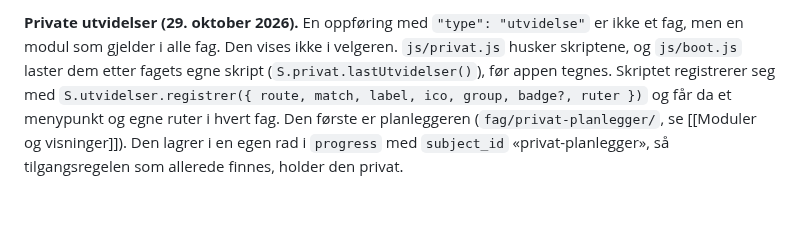
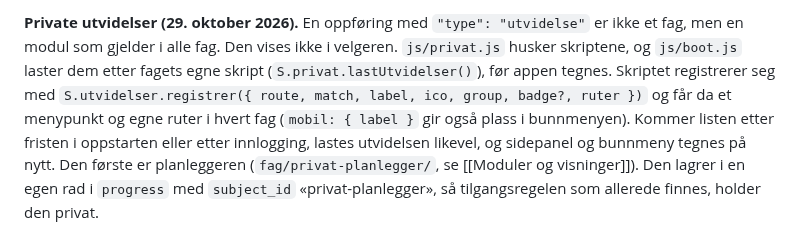
Before and after one commit to magnusafjeld-cpu/SuperEnkelEksamen, a Markdown page: SuperEnkelEksamenHjerne/30 Drift/Supabase.md, the part around the change. Rendered like a GitHub page; blank space fills up the shorter version.

Commit message:
Hjernen: utvidelser som kommer sent og bunnmenyen
Co-Authored-By: Claude Opus 5.5 <noreply@anthropic.com>

```diff
--- a/SuperEnkelEksamenHjerne/30 Drift/Supabase.md
+++ b/SuperEnkelEksamenHjerne/30 Drift/Supabase.md
@@ -105,7 +105,9 @@ ikke et fag, men en modul som gjelder i alle fag. Den vises ikke i velgeren.
 `js/privat.js` husker skriptene, og `js/boot.js` laster dem etter fagets egne skript
 (`S.privat.lastUtvidelser()`), før appen tegnes. Skriptet registrerer seg med
 `S.utvidelser.registrer({ route, match, label, ico, group, badge?, ruter })` og får da
-et menypunkt og egne ruter i hvert fag. Den første er planleggeren
+et menypunkt og egne ruter i hvert fag (`mobil: { label }` gir også plass i
+bunnmenyen). Kommer listen etter fristen i oppstarten eller etter innlogging, lastes
+utvidelsen likevel, og sidepanel og bunnmeny tegnes på nytt. Den første er planleggeren
 (`fag/privat-planlegger/`, se [[Moduler og visninger]]). Den lagrer i en egen rad i
 `progress` med `subject_id` «privat-planlegger», så tilgangsregelen som allerede
 finnes, holder den privat.
```
